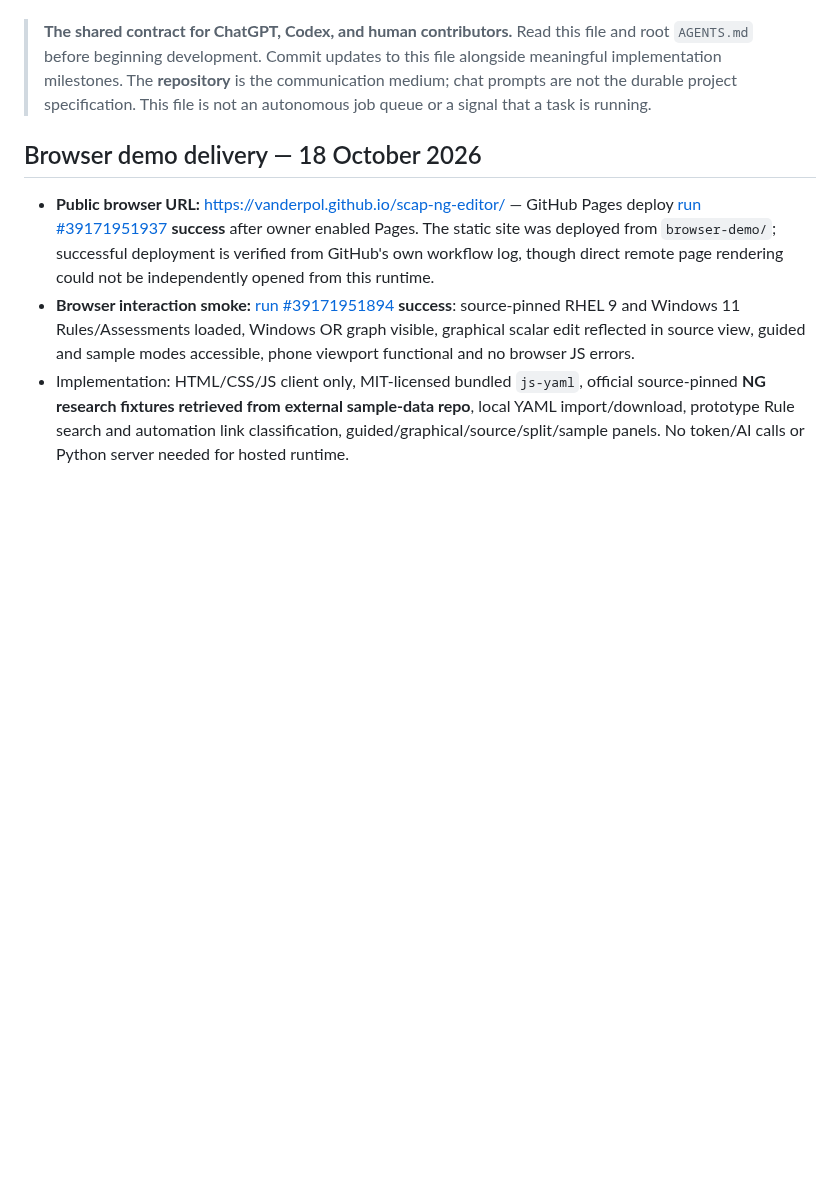
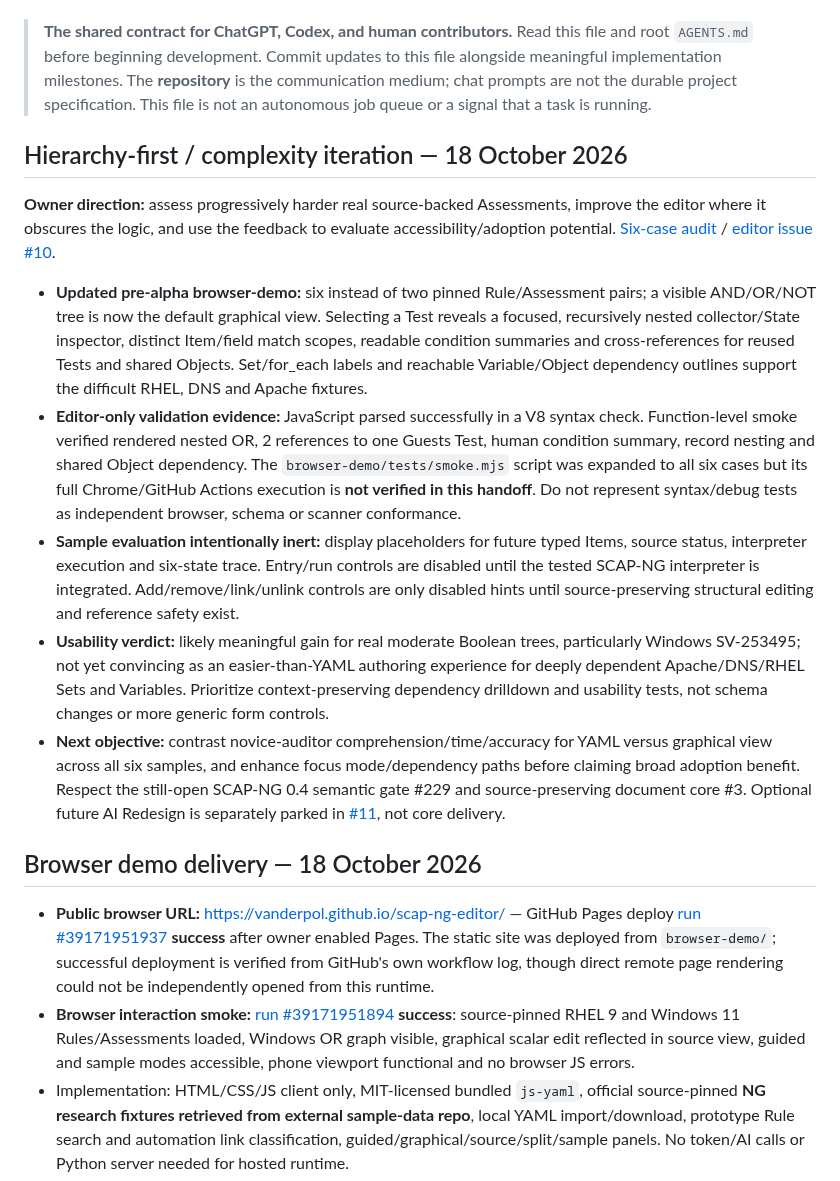
Before and after one commit to vanderpol/scap-ng-editor, a Markdown page: docs/SHARED-DEVELOPMENT-PLAN.md, the part around one of its changes. Rendered like a GitHub page; blank space fills up the shorter version.

Commit message:
Refs #10 Record progressive usability audit, prototype improvements, test limits and next gates

```diff
--- a/docs/SHARED-DEVELOPMENT-PLAN.md
+++ b/docs/SHARED-DEVELOPMENT-PLAN.md
@@ -9,6 +9,16 @@
 **Future product decision:** [Full workbench vs. editor entrypoint #1](https://github.com/vanderpol/scap-ng-editor/issues/1)
 
 > **The shared contract for ChatGPT, Codex, and human contributors.** Read this file and root `AGENTS.md` before beginning development. Commit updates to this file alongside meaningful implementation milestones. The **repository** is the communication medium; chat prompts are not the durable project specification. This file is not an autonomous job queue or a signal that a task is running.
+
+## Hierarchy-first / complexity iteration — 18 October 2026
+
+**Owner direction:** assess progressively harder real source-backed Assessments, improve the editor where it obscures the logic, and use the feedback to evaluate accessibility/adoption potential. [Six-case audit](EDITOR-COMPLEXITY-AUDIT-2026-10-18.md) / [editor issue #10](https://github.com/vanderpol/scap-ng-editor/issues/10).
+
+- **Updated pre-alpha browser-demo:** six instead of two pinned Rule/Assessment pairs; a visible AND/OR/NOT tree is now the default graphical view. Selecting a Test reveals a focused, recursively nested collector/State inspector, distinct Item/field match scopes, readable condition summaries and cross-references for reused Tests and shared Objects. Set/for_each labels and reachable Variable/Object dependency outlines support the difficult RHEL, DNS and Apache fixtures.
+- **Editor-only validation evidence:** JavaScript parsed successfully in a V8 syntax check. Function-level smoke verified rendered nested OR, 2 references to one Guests Test, human condition summary, record nesting and shared Object dependency. The `browser-demo/tests/smoke.mjs` script was expanded to all six cases but its full Chrome/GitHub Actions execution is **not verified in this handoff**. Do not represent syntax/debug tests as independent browser, schema or scanner conformance.
+- **Sample evaluation intentionally inert:** display placeholders for future typed Items, source status, interpreter execution and six-state trace. Entry/run controls are disabled until the tested SCAP-NG interpreter is integrated. Add/remove/link/unlink controls are only disabled hints until source-preserving structural editing and reference safety exist.
+- **Usability verdict:** likely meaningful gain for real moderate Boolean trees, particularly Windows SV-253495; not yet convincing as an easier-than-YAML authoring experience for deeply dependent Apache/DNS/RHEL Sets and Variables. Prioritize context-preserving dependency drilldown and usability tests, not schema changes or more generic form controls.
+- **Next objective:** contrast novice-auditor comprehension/time/accuracy for YAML versus graphical view across all six samples, and enhance focus mode/dependency paths before claiming broad adoption benefit. Respect the still-open SCAP-NG 0.4 semantic gate #229 and source-preserving document core #3. Optional future AI Redesign is separately parked in [#11](https://github.com/vanderpol/scap-ng-editor/issues/11), not core delivery.
 
 ## Browser demo delivery — 18 October 2026
 
```
Also changed, not shown: other parts of docs/SHARED-DEVELOPMENT-PLAN.md (+1 -1 lines).
